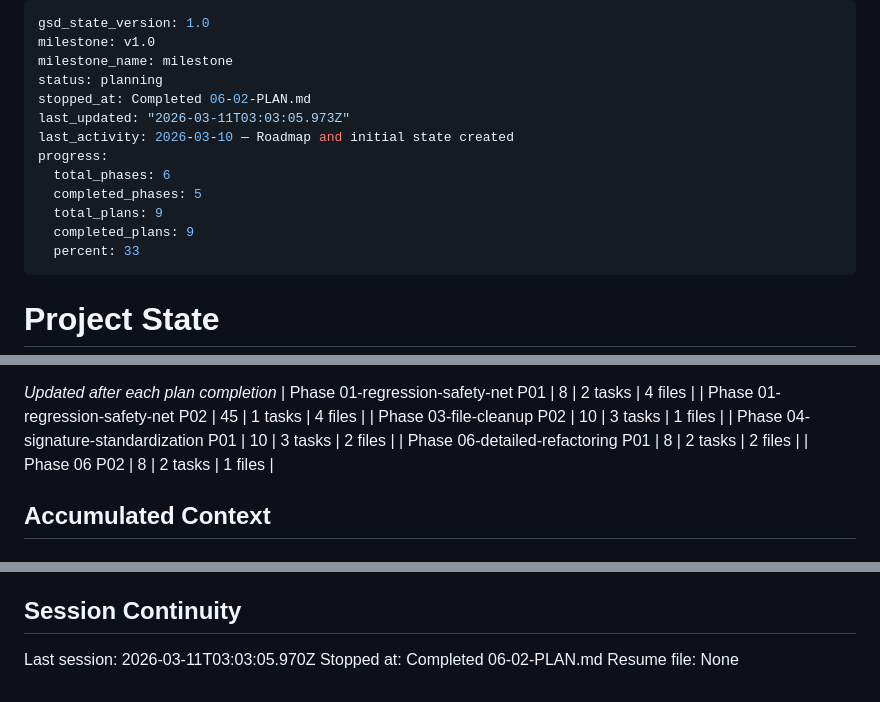
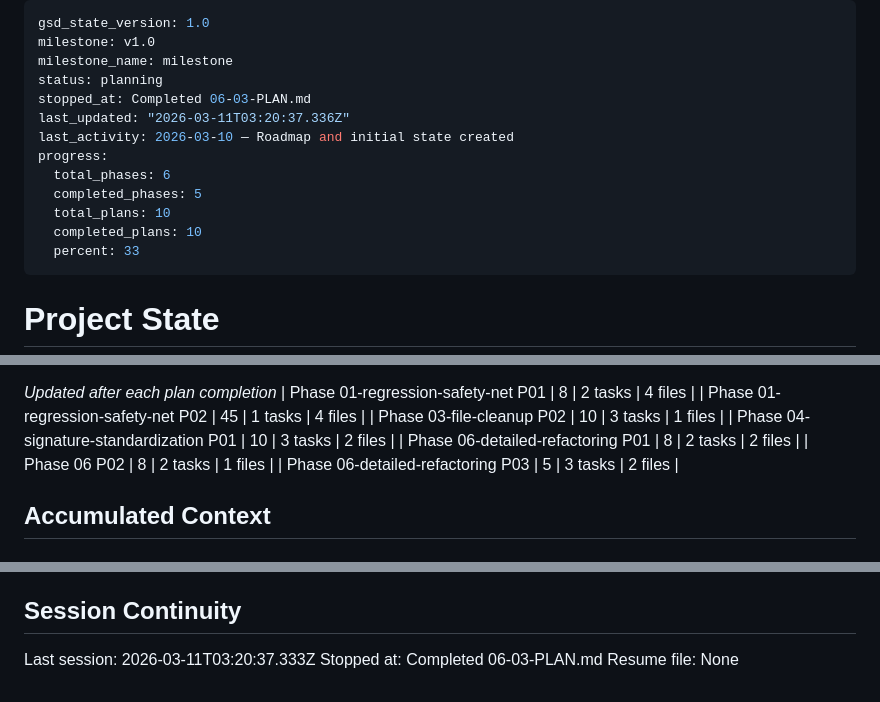
Before and after one commit to erlebach/pytest_generator, a Markdown page: .planning/STATE.md, 3 parts joined by grey strips. Drawn GitHub-style.

Commit message:
docs(06-03): complete gap-closure plan summary and state update
- Created 06-03-SUMMARY.md with all task results
- STATE.md updated: session stopped-at, decisions, metrics
- ROADMAP.md Phase 6 marked Complete (3/3 plans)

```diff
--- a/.planning/STATE.md
+++ b/.planning/STATE.md
@@ -3,14 +3,14 @@ gsd_state_version: 1.0
 milestone: v1.0
 milestone_name: milestone
 status: planning
-stopped_at: Completed 06-02-PLAN.md
-last_updated: "2026-03-11T03:03:05.973Z"
+stopped_at: Completed 06-03-PLAN.md
+last_updated: "2026-03-11T03:20:37.336Z"
 last_activity: 2026-03-10 — Roadmap and initial state created
 progress:
   total_phases: 6
   completed_phases: 5
-  total_plans: 9
-  completed_plans: 9
+  total_plans: 10
+  completed_plans: 10
   percent: 33
 ---
 
@@ -56,6 +56,7 @@ Progress: [███░░░░░░░] 33%
 | Phase 04-signature-standardization P01 | 10 | 3 tasks | 2 files |
 | Phase 06-detailed-refactoring P01 | 8 | 2 tasks | 2 files |
 | Phase 06 P02 | 8 | 2 tasks | 1 files |
+| Phase 06-detailed-refactoring P03 | 5 | 3 tasks | 2 files |
 
 ## Accumulated Context
 
@@ -94,6 +96,6 @@ None yet.
 
 ## Session Continuity
 
-Last session: 2026-03-11T03:03:05.970Z
-Stopped at: Completed 06-02-PLAN.md
+Last session: 2026-03-11T03:20:37.333Z
+Stopped at: Completed 06-03-PLAN.md
 Resume file: None
```
Also changed, not shown: other parts of .planning/STATE.md (+1 -0 lines), 1 other file.
